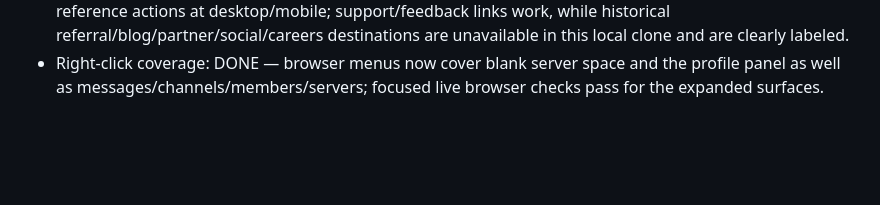
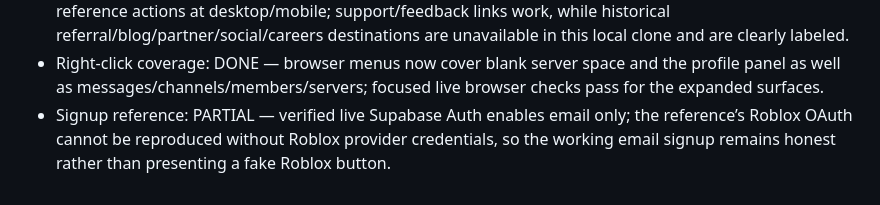
Before and after one commit to Guilded-LCC/constellation, a Markdown page: PROGRESS.md, the part around the change. Drawn GitHub-style; blank space fills up the shorter version.

Commit message:
Document signup provider limitation

```diff
--- a/PROGRESS.md
+++ b/PROGRESS.md
@@ -60,3 +60,4 @@
 - Legacy navigation: DONE — added the reference’s “Use legacy navigation” preference to Supabase UI state and rendered the horizontal bottom rail when enabled; setting survives hard refresh, desktop/mobile captures pass without page overflow, and focused/full owner-member live suites pass.
 - User profile and dot menu: PARTIAL — avatar/name now open profile settings and the menu matches the reference actions at desktop/mobile; support/feedback links work, while historical referral/blog/partner/social/careers destinations are unavailable in this local clone and are clearly labeled.
 - Right-click coverage: DONE — browser menus now cover blank server space and the profile panel as well as messages/channels/members/servers; focused live browser checks pass for the expanded surfaces.
+- Signup reference: PARTIAL — verified live Supabase Auth enables email only; the reference’s Roblox OAuth cannot be reproduced without Roblox provider credentials, so the working email signup remains honest rather than presenting a fake Roblox button.
```
